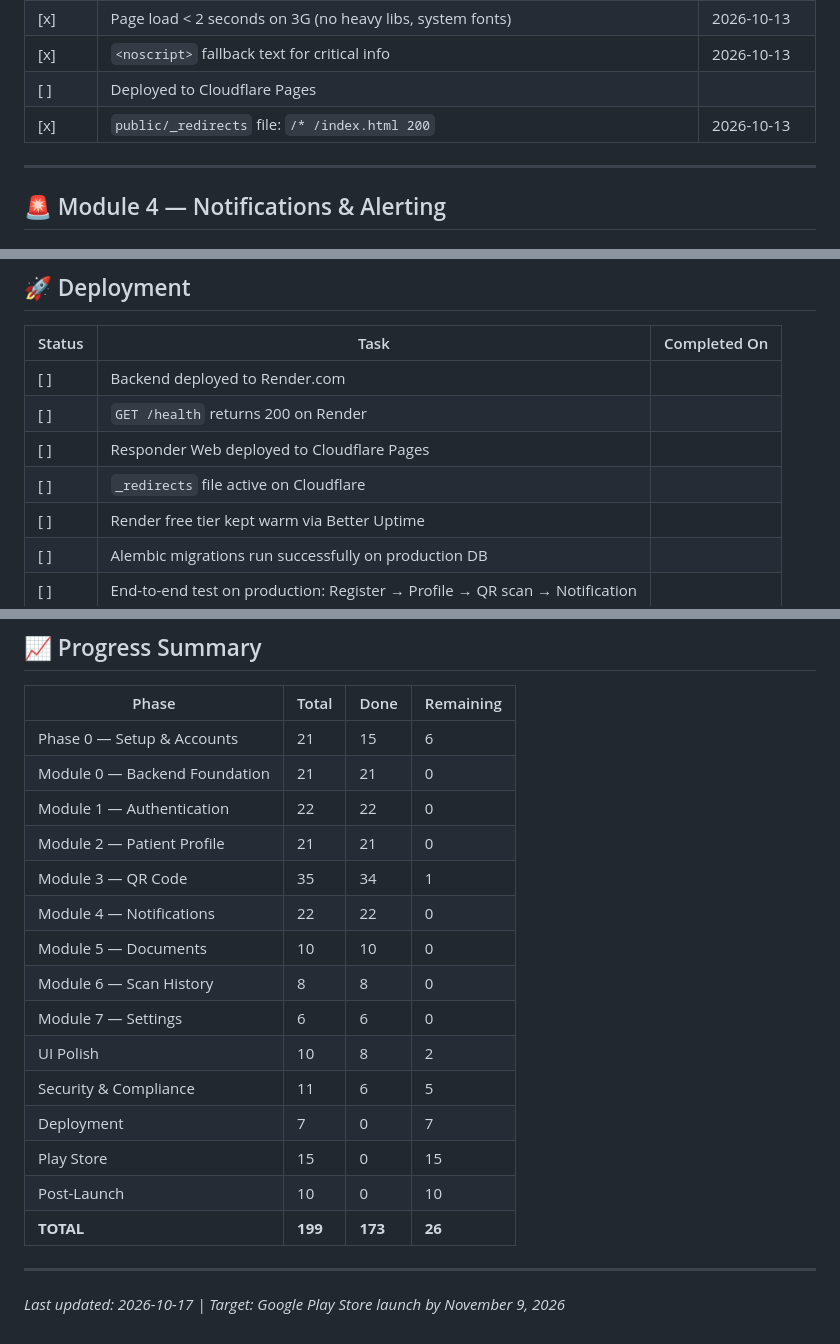
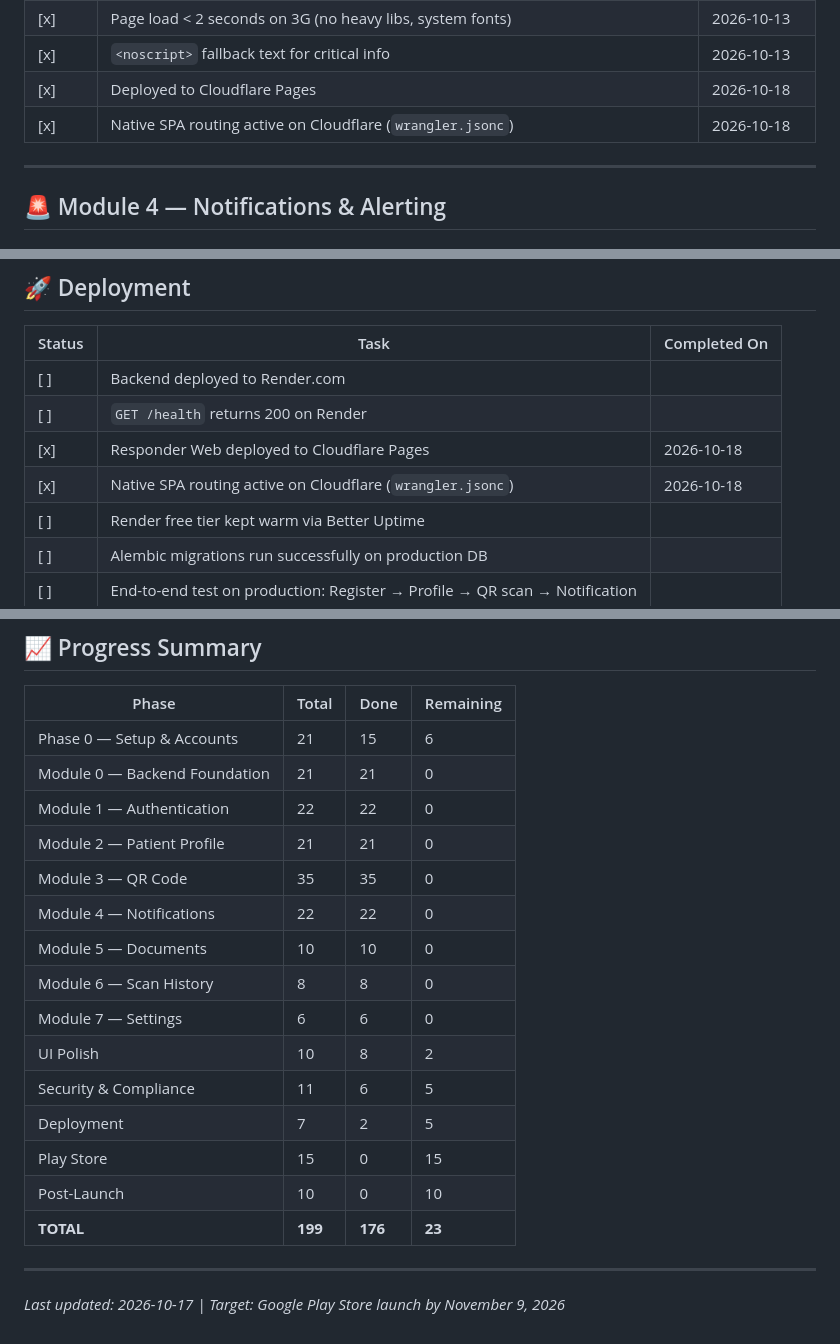
Before and after one commit to THOTAGANESH007/GOLDEN_HOUR, a Markdown page: docs/CHECKLIST.md, 3 parts joined by grey strips. GitHub-like rendering.

Commit message:
docs: mark Cloudflare deployment complete in checklist

```diff
--- a/docs/CHECKLIST.md
+++ b/docs/CHECKLIST.md
@@ -200,8 +200,8 @@
 | [x] | Print stylesheet (`@media print`) for clinical charts | 2026-10-17 |
 | [x] | Page load < 2 seconds on 3G (no heavy libs, system fonts) | 2026-10-13 |
 | [x] | `<noscript>` fallback text for critical info | 2026-10-13 |
-| [ ] | Deployed to Cloudflare Pages | |
-| [x] | `public/_redirects` file: `/* /index.html 200` | 2026-10-13 |
+| [x] | Deployed to Cloudflare Pages | 2026-10-18 |
+| [x] | Native SPA routing active on Cloudflare (`wrangler.jsonc`) | 2026-10-18 |
 
 ---
 
@@ -347,8 +347,8 @@
 |--------|------|--------------|
 | [ ] | Backend deployed to Render.com | |
 | [ ] | `GET /health` returns 200 on Render | |
-| [ ] | Responder Web deployed to Cloudflare Pages | |
-| [ ] | `_redirects` file active on Cloudflare | |
+| [x] | Responder Web deployed to Cloudflare Pages | 2026-10-18 |
+| [x] | Native SPA routing active on Cloudflare (`wrangler.jsonc`) | 2026-10-18 |
 | [ ] | Render free tier kept warm via Better Uptime | |
 | [ ] | Alembic migrations run successfully on production DB | |
 | [ ] | End-to-end test on production: Register → Profile → QR scan → Notification | |
@@ -402,17 +402,17 @@
 | Module 0 — Backend Foundation | 21 | 21 | 0 |
 | Module 1 — Authentication | 22 | 22 | 0 |
 | Module 2 — Patient Profile | 21 | 21 | 0 |
-| Module 3 — QR Code | 35 | 34 | 1 |
+| Module 3 — QR Code | 35 | 35 | 0 |
 | Module 4 — Notifications | 22 | 22 | 0 |
 | Module 5 — Documents | 10 | 10 | 0 |
 | Module 6 — Scan History | 8 | 8 | 0 |
 | Module 7 — Settings | 6 | 6 | 0 |
 | UI Polish | 10 | 8 | 2 |
 | Security & Compliance | 11 | 6 | 5 |
-| Deployment | 7 | 0 | 7 |
+| Deployment | 7 | 2 | 5 |
 | Play Store | 15 | 0 | 15 |
 | Post-Launch | 10 | 0 | 10 |
-| **TOTAL** | **199** | **173** | **26** |
+| **TOTAL** | **199** | **176** | **23** |
 
 ---
 
```
